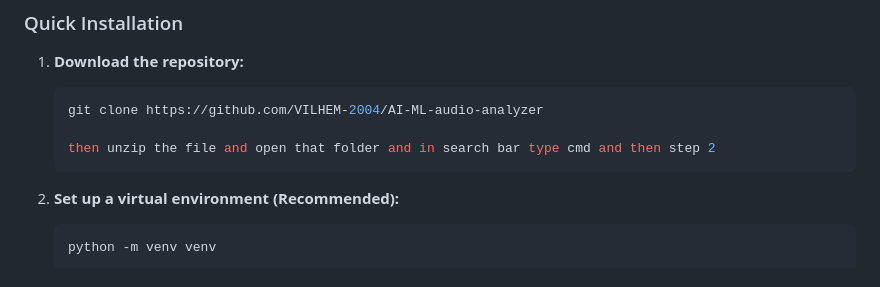
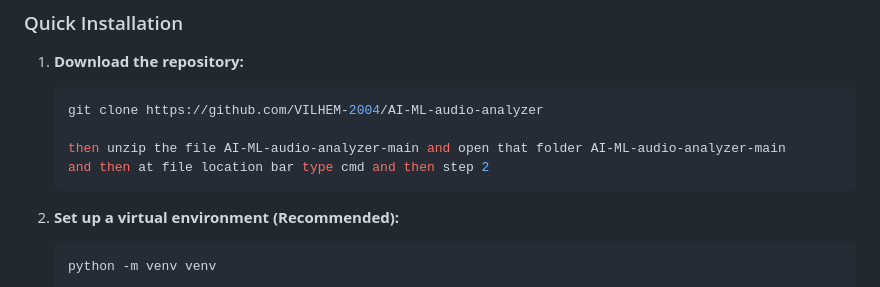
Before and after one commit to VILHEM-2004/AI-ML-audio-analyzer, a Markdown page: README.md, the part around the change. GitHub-like rendering.

````diff
--- a/README.md
+++ b/README.md
@@ -46,7 +46,8 @@ Ensure you have the following installed on your system:
    ```bash
    git clone https://github.com/VILHEM-2004/AI-ML-audio-analyzer
 
-   then unzip the file and open that folder and in search bar type cmd and then step 2
+   then unzip the file AI-ML-audio-analyzer-main and open that folder AI-ML-audio-analyzer-main
+   and then at file location bar type cmd and then step 2
    ```
 
 2. **Set up a virtual environment (Recommended):**
````
